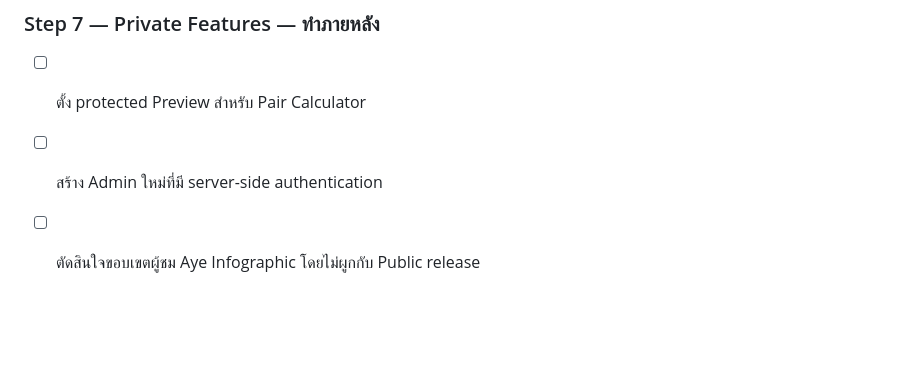
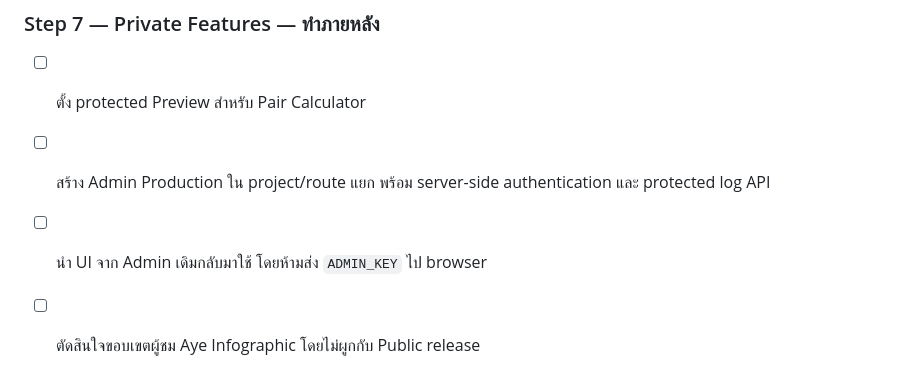
Before and after one commit to mysexdev/mysex, a Markdown page: PLAN.md, the part around one of its changes. Drawn GitHub-style; blank space fills up the shorter version.

```diff
--- a/PLAN.md
+++ b/PLAN.md
@@ -324,5 +348,6 @@ Step 2 จะมีผลกับเว็บ Production หลัง commit/pu
 ### Step 7 — Private Features — ทำภายหลัง
 
 - [ ] ตั้ง protected Preview สำหรับ Pair Calculator
-- [ ] สร้าง Admin ใหม่ที่มี server-side authentication
+- [ ] สร้าง Admin Production ใน project/route แยก พร้อม server-side authentication และ protected log API
+- [ ] นำ UI จาก Admin เดิมกลับมาใช้ โดยห้ามส่ง `ADMIN_KEY` ไป browser
 - [ ] ตัดสินใจขอบเขตผู้ชม Aye Infographic โดยไม่ผูกกับ Public release
```
Also changed, not shown: other parts of PLAN.md (+27 -3 lines).
